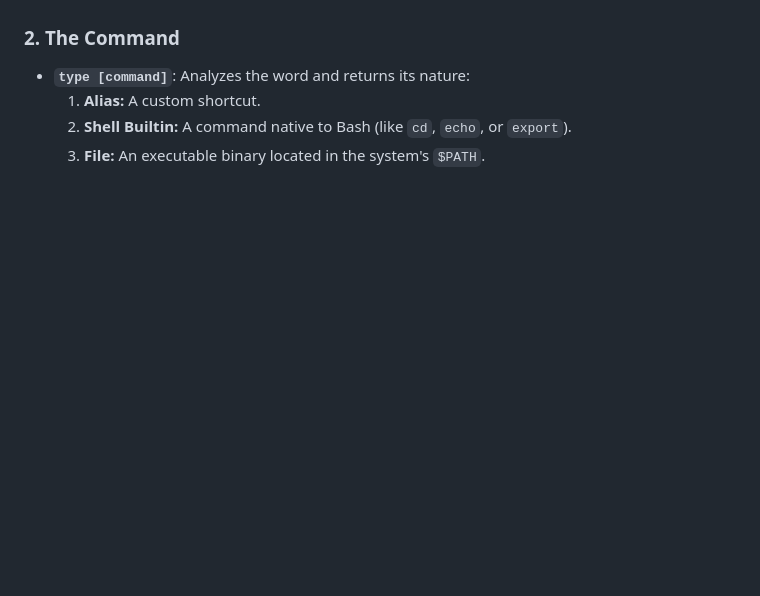
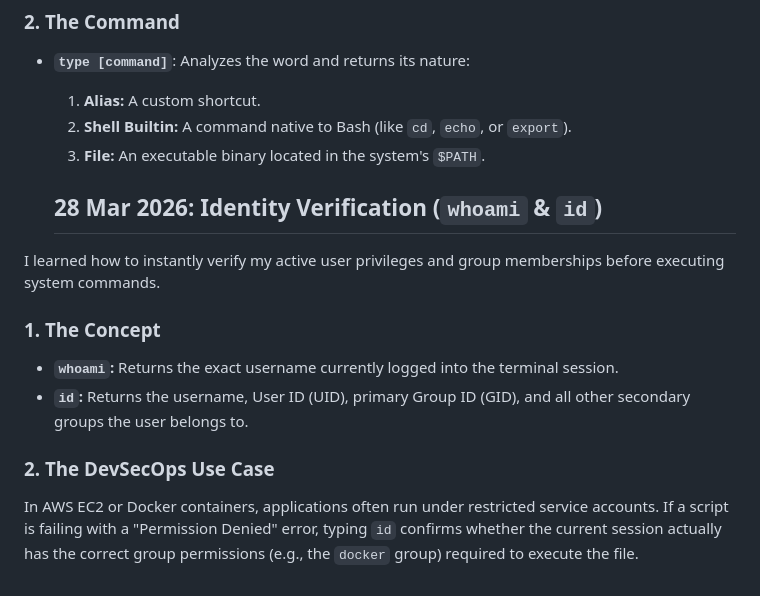
Before and after one commit to galaxymeowaz/Cloud_Portfolio, a Markdown page: Linux-Notes.md, the part around the change. GitHub-like rendering; blank space fills up the shorter version.

Commit message:
I learn to find out which account am I using when I log into a Linux server using "whoami" and "id"

```diff
--- a/Linux-Notes.md
+++ b/Linux-Notes.md
@@ -1037,3 +1037,14 @@ I learned how to debug how the Bash shell interprets commands, differentiating b
   1. **Alias:** A custom shortcut.
   2. **Shell Builtin:** A command native to Bash (like `cd`, `echo`, or `export`).
   3. **File:** An executable binary located in the system's `$PATH`.
+
+  ## 28 Mar 2026: Identity Verification (`whoami` & `id`)
+
+I learned how to instantly verify my active user privileges and group memberships before executing system commands.
+
+### 1. The Concept
+- **`whoami`:** Returns the exact username currently logged into the terminal session.
+- **`id`:** Returns the username, User ID (UID), primary Group ID (GID), and all other secondary groups the user belongs to.
+
+### 2. The DevSecOps Use Case
+In AWS EC2 or Docker containers, applications often run under restricted service accounts. If a script is failing with a "Permission Denied" error, typing `id` confirms whether the current session actually has the correct group permissions (e.g., the `docker` group) required to execute the file.
```
